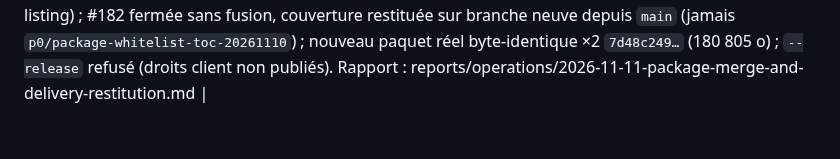
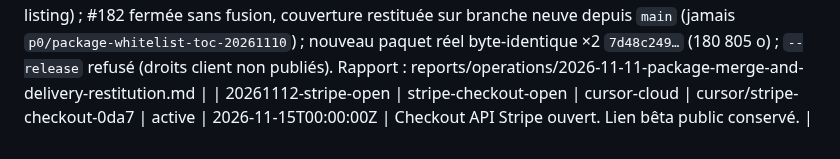
Before and after one commit to aveca/bot-wow, a Markdown page: agents/locks.md, the part around the change. Drawn GitHub-style.

Commit message:
docs(agents): record the open Stripe checkout lock
Co-authored-by: Coco <aveca@users.noreply.github.com>

```diff
--- a/agents/locks.md
+++ b/agents/locks.md
@@ -20,3 +20,4 @@ Un scope `active` dont `expires` est dans le futur est pris. Ne pas le reprendre
 | 20261109-pixel-skin | storefront-pixel-skin | cursor-cloud | cursor/pixel-visual-redesign-0da7 | done | 2026-11-12T00:00:00Z | Checkout code ouvert, serveurs privés explicites. https://github.com/aveca/bot-wow/pull/172 |
 | 20261110-issue82-minimal-package | runtime-package-addon-whitelist | opencode DESKTOP-HG0O76B (factory-control#82, job-issue82-mwaoy17i) | factory/issue82-mwaoy17i | done | 2026-11-13T00:00:00Z | Liste blanche addon (LEC+fishing, TOC générée), fermeture Lua/Python vérifiée sur b625ccec (16 modules = BOT_FILES), tests installation/activation (octets réels wasmoon) + fermeture câblée CI ; ZIP réel byte-identique ×2 `14beafc7…` (176 903 o — correction de mesure : l'ancienne valeur `48818ceb…`/176 892 o n'est pas reproductible avec le builder livré, voir rapport), verify-package-archive PASS, `--release` refusé, fulfillment réel SHA-256 exact. PR #184 (PAS de fusion). Rapport : reports/operations/2026-11-10-issue82-minimal-package.md |
 | 20261111-package-merge-resolution | runtime-package-merge,delivery-coverage | opencode DESKTOP-HG0O76B (mission P0 packaging) | docs/20261111-package-merge-restitution | done | 2026-11-14T00:00:00Z | #179 (`aa02ad3`, 00:39:36Z) → #185 (`4a3b657`, 00:51:39Z) → #186 (`0774272`, 01:05:37Z) fusionnées en squash dans cet ordre ; conflit #185 résolu sur `distribution/INSTALL.md` par merge (orthographe `Casinobabe` conservée, `verify-package.py` ajouté au listing) ; #182 fermée sans fusion, couverture restituée sur branche neuve depuis `main` (jamais `p0/package-whitelist-toc-20261110`) ; nouveau paquet réel byte-identique ×2 `7d48c249…` (180 805 o) ; `--release` refusé (droits client non publiés). Rapport : reports/operations/2026-11-11-package-merge-and-delivery-restitution.md |
+| 20261112-stripe-open | stripe-checkout-open | cursor-cloud | cursor/stripe-checkout-0da7 | active | 2026-11-15T00:00:00Z | Checkout API Stripe ouvert. Lien bêta public conservé. |
```
